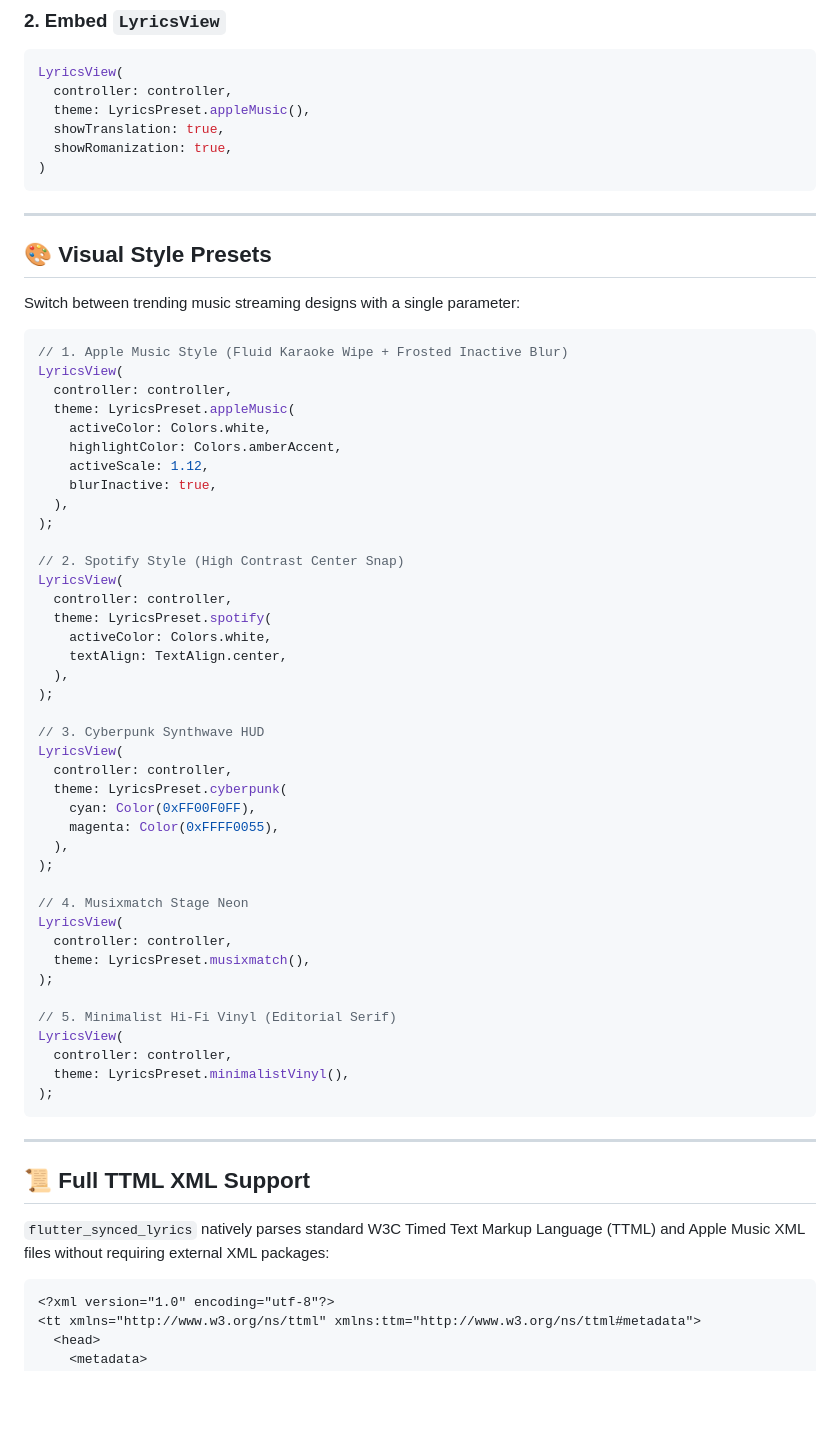
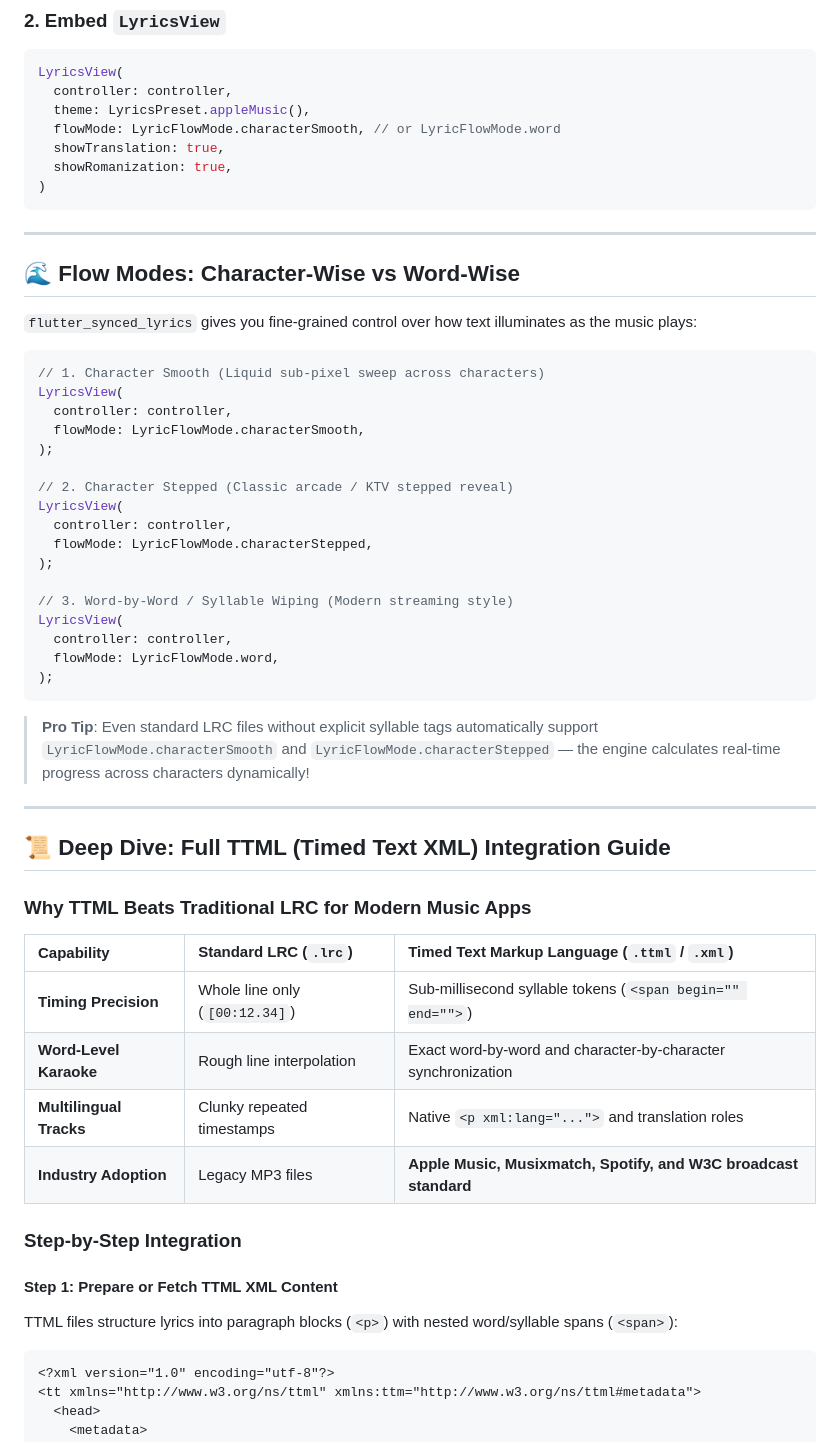
Before and after one commit to govindtank/flutter_synced_lyrics, a Markdown page: README.md, the part around one of its changes. Drawn GitHub-style; blank space fills up the shorter version.

````diff
--- a/README.md
+++ b/README.md
@@ -100,6 +101,7 @@ audioPlayer.positionStream.listen((position) {
 LyricsView(
   controller: controller,
   theme: LyricsPreset.appleMusic(),
+  flowMode: LyricFlowMode.characterSmooth, // or LyricFlowMode.word
   showTranslation: true,
   showRomanization: true,
 )
@@ -107,58 +109,50 @@ LyricsView(
 
 ---
 
-## 🎨 Visual Style Presets
+## 🌊 Flow Modes: Character-Wise vs Word-Wise
 
-Switch between trending music streaming designs with a single parameter:
+`flutter_synced_lyrics` gives you fine-grained control over how text illuminates as the music plays:
 
 ```dart
-// 1. Apple Music Style (Fluid Karaoke Wipe + Frosted Inactive Blur)
+// 1. Character Smooth (Liquid sub-pixel sweep across characters)
 LyricsView(
   controller: controller,
-  theme: LyricsPreset.appleMusic(
-    activeColor: Colors.white,
-    highlightColor: Colors.amberAccent,
-    activeScale: 1.12,
-    blurInactive: true,
-  ),
+  flowMode: LyricFlowMode.characterSmooth,
 );
 
-// 2. Spotify Style (High Contrast Center Snap)
+// 2. Character Stepped (Classic arcade / KTV stepped reveal)
 LyricsView(
   controller: controller,
-  theme: LyricsPreset.spotify(
-    activeColor: Colors.white,
-    textAlign: TextAlign.center,
-  ),
+  flowMode: LyricFlowMode.characterStepped,
 );
 
-// 3. Cyberpunk Synthwave HUD
+// 3. Word-by-Word / Syllable Wiping (Modern streaming style)
 LyricsView(
   controller: controller,
-  theme: LyricsPreset.cyberpunk(
-    cyan: Color(0xFF00F0FF),
-    magenta: Color(0xFFFF0055),
-  ),
-);
-
-// 4. Musixmatch Stage Neon
-LyricsView(
-  controller: controller,
-  theme: LyricsPreset.musixmatch(),
-);
-
-// 5. Minimalist Hi-Fi Vinyl (Editorial Serif)
-LyricsView(
-  controller: controller,
-  theme: LyricsPreset.minimalistVinyl(),
+  flowMode: LyricFlowMode.word,
 );
 ```
 
+> **Pro Tip**: Even standard LRC files without explicit syllable tags automatically support `LyricFlowMode.characterSmooth` and `LyricFlowMode.characterStepped` — the engine calculates real-time progress across characters dynamically!
+
 ---
 
-## 📜 Full TTML XML Support
+## 📜 Deep Dive: Full TTML (Timed Text XML) Integration Guide
 
-`flutter_synced_lyrics` natively parses standard W3C Timed Text Markup Language (TTML) and Apple Music XML files without requiring external XML packages:
+### Why TTML Beats Traditional LRC for Modern Music Apps
+
+| Capability | Standard LRC (`.lrc`) | Timed Text Markup Language (`.ttml` / `.xml`) |
+| :--- | :--- | :--- |
+| **Timing Precision** | Whole line only (`[00:12.34]`) | Sub-millisecond syllable tokens (`<span begin="" end="">`) |
+| **Word-Level Karaoke** | Rough line interpolation | Exact word-by-word and character-by-character synchronization |
+| **Multilingual Tracks** | Clunky repeated timestamps | Native `<p xml:lang="...">` and translation roles |
+| **Industry Adoption** | Legacy MP3 files | **Apple Music, Musixmatch, Spotify, and W3C broadcast standard** |
+
+### Step-by-Step Integration
+
+#### Step 1: Prepare or Fetch TTML XML Content
+
+TTML files structure lyrics into paragraph blocks (`<p>`) with nested word/syllable spans (`<span>`):
 
 ```xml
 <?xml version="1.0" encoding="utf-8"?>
````
Also changed, not shown: other parts of README.md (+108 -22 lines), CHANGELOG.md (+9 -0 lines), doc/assets/showcase.gif (added), 11 other files.
